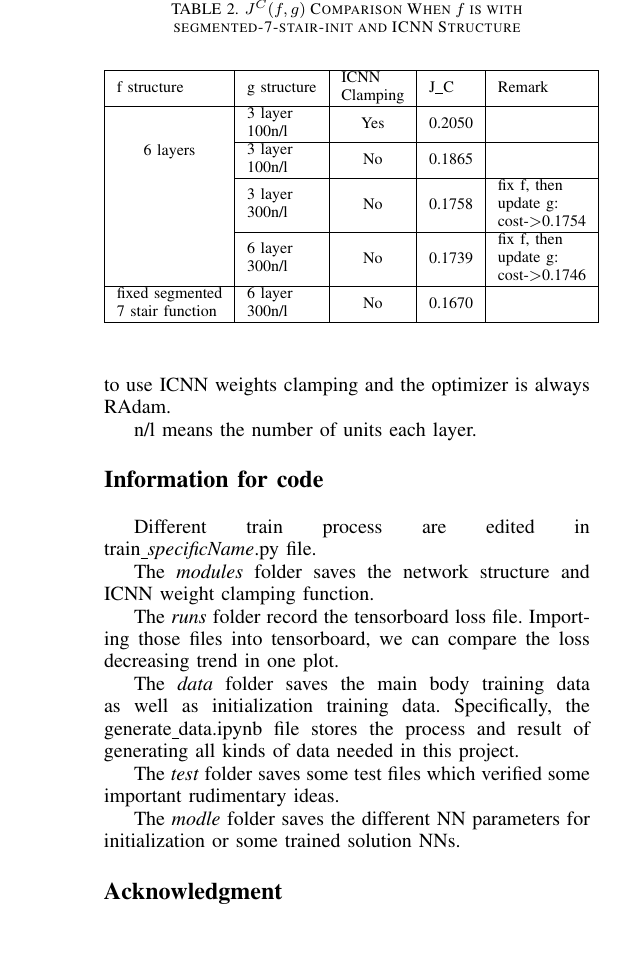
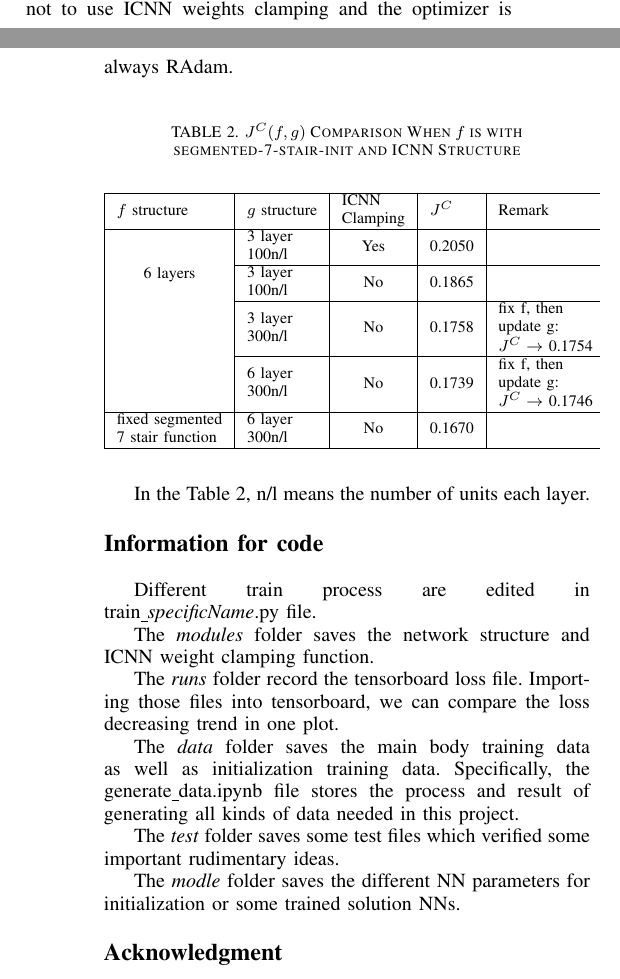
Before and after one commit to sbyebss/OT_report, a LaTeX paper (Witsenhausen_report.tex): part of one column of page 4 of 4 before the commit and two parts of the columns of pages 3 and 4 of 4 after it, the two joined at a grey line, cut so that both start at the same text, the shorter picture padded with empty space. Compiled offline with pdfLaTeX; a missing font is replaced by an installed copy or a similar font; a LaTeX package or settings file that is missing is left out.

Commit message:
computer goes back

```diff
--- a/Witsenhausen_report.tex
+++ b/Witsenhausen_report.tex
@@ -272,7 +272,8 @@ For this part, the $f$ net has 6 layers  and the $g$ net has only 3 layers.
 
   It can be seen that RAdam and Adam perform best and RAdam is more stable and faster than Adam. As a result, afterwards if there is no more specification, we always use RAdam as the optimizer. This is very foundamental result for the experiments afterwards.\\
   3) \textbf{Segmented-7-stair-init}:
-  In this part, we began trying not to use ICNN weights clamping and the optimizer is always RAdam.
+  In this part, we began trying not to use ICNN weights clamping and the optimizer is always RAdam. \\
+
   % \begin{table}[htbp]
   %   \caption{$J^{C}(f,g)$ Comparison When $f$ is with segmented-7-stair-init and ICNN Structure}
   %   \begin{center}
@@ -293,21 +294,21 @@ For this part, the $f$ net has 6 layers  and the $g$ net has only 3 layers.
 
 \begin{table}[htbp]
   \caption{$J^{C}(f,g)$ Comparison When $f$ is with segmented-7-stair-init and ICNN Structure}
-    \begin{center}
+  \begin{center}
   \begin{tabular}{|c|l|c|l|l|l}
   \cline{1-5}
-  \multicolumn{1}{|l|}{f structure}                                                                & g structure                                              & \multicolumn{1}{l|}{\begin{tabular}[c]{@{}l@{}}ICNN \\ Clamping\end{tabular}} & J\_C   & Remark                                                                                      &  \\ \cline{1-5}
+  \multicolumn{1}{|l|}{$f$ structure}                                                                & $g$ structure                                              & \multicolumn{1}{l|}{\begin{tabular}[c]{@{}l@{}}ICNN \\ Clamping\end{tabular}} & $J^C$   & Remark                                                                                      &  \\ \cline{1-5}
   \multirow{4}{*}{6 layers}                                                                        & \begin{tabular}[c]{@{}l@{}}3 layer\\ 100n/l\end{tabular} & Yes                                                                           & 0.2050 &                                                                                             &  \\ \cline{2-5}
                                                                                                    & \begin{tabular}[c]{@{}l@{}}3 layer\\ 100n/l\end{tabular} & No                                                                            & 0.1865 &                                                                                             &  \\ \cline{2-5}
-                                                                                                   & \begin{tabular}[c]{@{}l@{}}3 layer\\ 300n/l\end{tabular} & No                                                                            & 0.1758 & \begin{tabular}[c]{@{}l@{}}fix f, then\\ update g:\\ cost-\textgreater{}0.1754\end{tabular} &  \\ \cline{2-5}
-                                                                                                   & \begin{tabular}[c]{@{}l@{}}6 layer\\ 300n/l\end{tabular} & No                                                                            & 0.1739 & \begin{tabular}[c]{@{}l@{}}fix f, then\\ update g:\\ cost-\textgreater{}0.1746\end{tabular} &  \\ \cline{1-5}
+                                                                                                   & \begin{tabular}[c]{@{}l@{}}3 layer\\ 300n/l\end{tabular} & No                                                                            & 0.1758 & \begin{tabular}[c]{@{}l@{}}fix f, then\\ update g:\\ $J^C\rightarrow$ 0.1754\end{tabular} &  \\ \cline{2-5}
+                                                                                                   & \begin{tabular}[c]{@{}l@{}}6 layer\\ 300n/l\end{tabular} & No                                                                            & 0.1739 & \begin{tabular}[c]{@{}l@{}}fix f, then\\ update g:\\ $J^C\rightarrow$ 0.1746\end{tabular} &  \\ \cline{1-5}
   \multicolumn{1}{|l|}{\begin{tabular}[c]{@{}l@{}}fixed segmented\\ 7 stair function\end{tabular}} & \begin{tabular}[c]{@{}l@{}}6 layer\\ 300n/l\end{tabular} & No                                                                            & 0.1670 &                                                                                             &  \\ \cline{1-5}
   \end{tabular}
   \label{segmented-7-stair-init table results}
   \end{center}
   \end{table}
 
-  n/l means the number of units each layer.
+  In the Table 2, n/l means the number of units each layer.
 
 \section*{Information for code}
 
```
Also changed, not shown: Witsenhausen_report.pdf, 6 other files.
